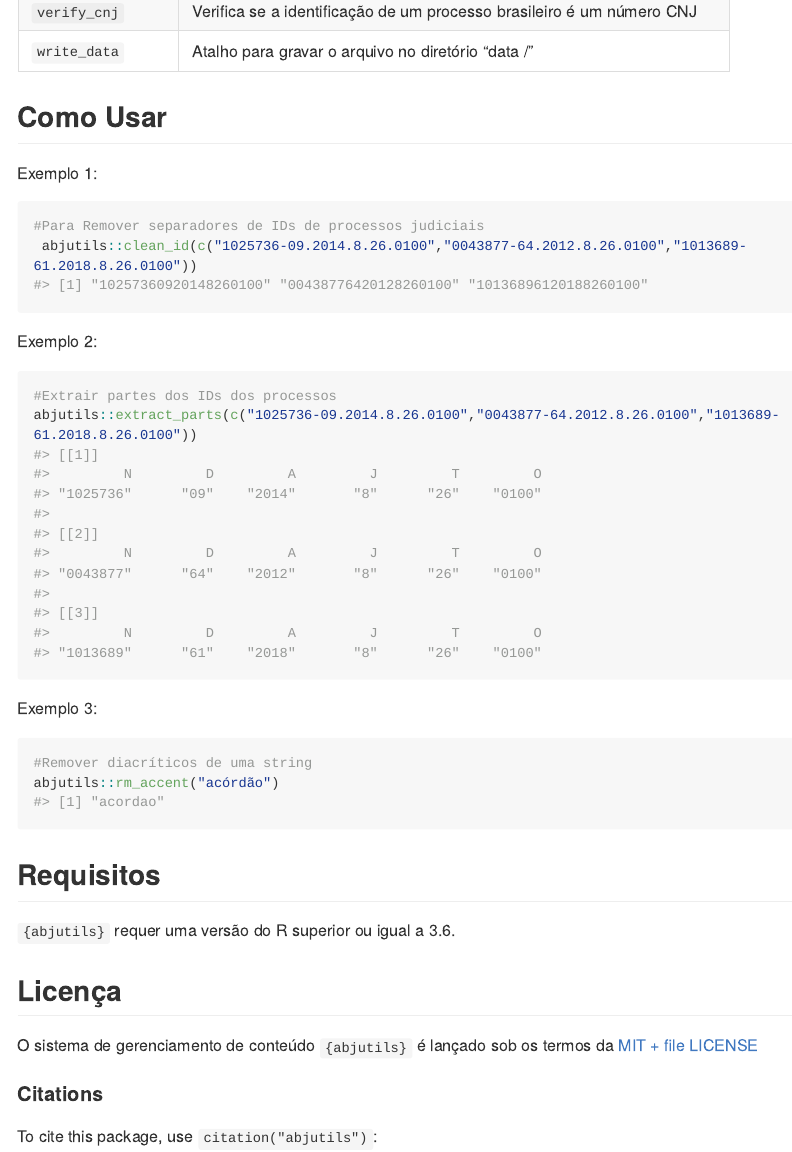
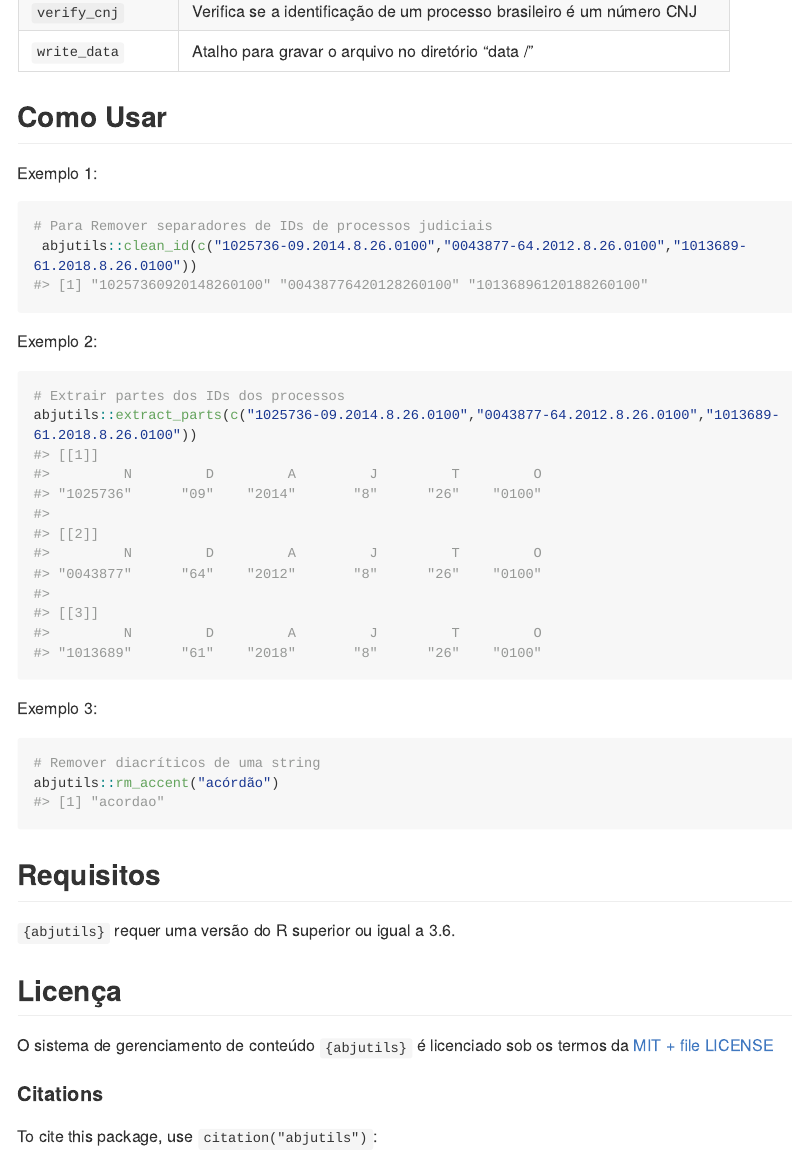
Before and after one commit to abjur/abjutils, an R Markdown document (README.Rmd): the page in a window 1100 px wide, from 1640 px down. The pictures show the output file README.md that the author committed with the source, drawn offline in the style of GitHub; long lines of code are wrapped; badge pictures from the web are left out.

Commit message:
modifica readme

```diff
--- a/README.Rmd
+++ b/README.Rmd
@@ -105,7 +105,7 @@ abjutils::rm_accent("acórdão")
 
 ## Licença
 
-O sistema de gerenciamento de conteúdo `{abjutils}` é lançado sob os termos da [MIT + file LICENSE](https://github.com/abjur/abjutils/blob/master/LICENSE)
+O sistema de gerenciamento de conteúdo `{abjutils}` é licenciado sob os termos da [MIT + file LICENSE](https://github.com/abjur/abjutils/blob/master/LICENSE)
 
 #### Citations
 
```
Also changed, not shown: README.md, README.Rmd (6 more changed lines), 1 other file.
